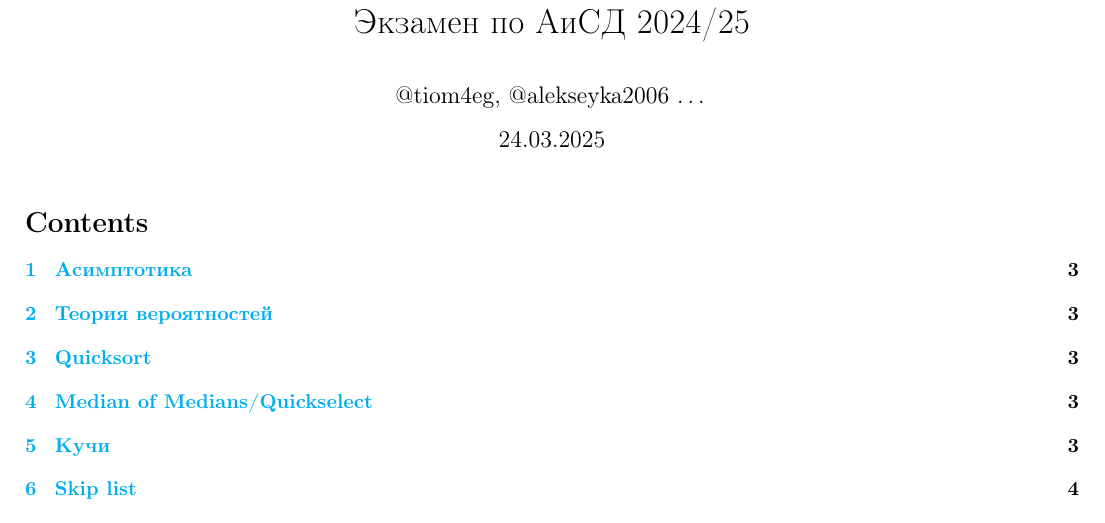
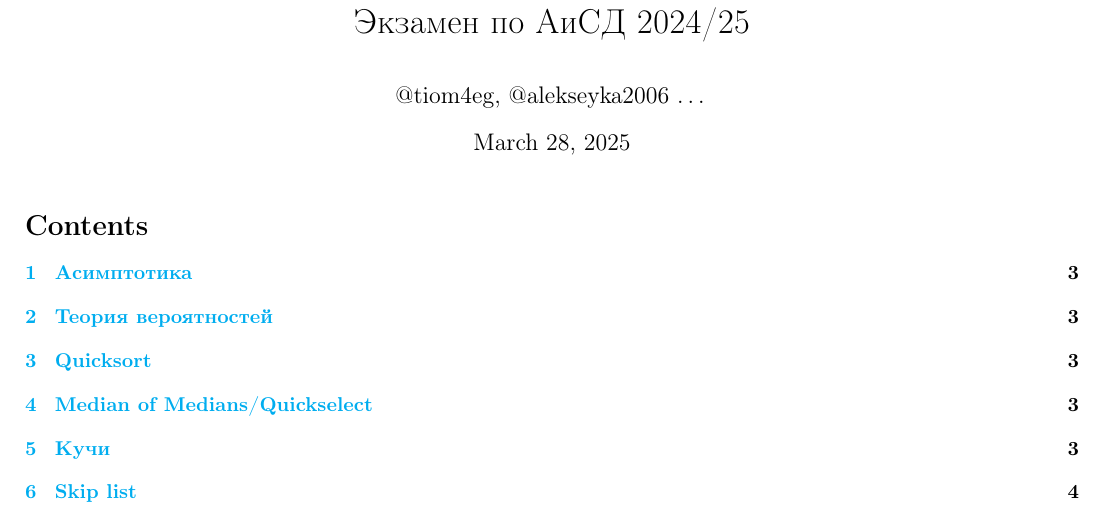
Before and after one commit to tiom4eg/algo_exam_25, a LaTeX document (main.tex): part of page 1 of 10, cut so that both start at the same text. Compiled offline with pdfLaTeX.

Commit message:
minor fixes

```diff
--- a/main.tex
+++ b/main.tex
@@ -1,10 +1,9 @@
 \documentclass{article}
 \usepackage{style}
-\usepackage{pgfplots}
 
 \title{Экзамен по АиСД 2024/25}
 \author{@tiom4eg, @alekseyka2006 $\dots$}
-\date{24.03.2025}
+% \date{24.03.2025}
 
 \begin{document}
 
```
Also changed, not shown: content/48.tex (renamed from content/46.tex), content/49.tex (renamed from content/47.tex), main.pdf, main.tex (2 more changed lines).
